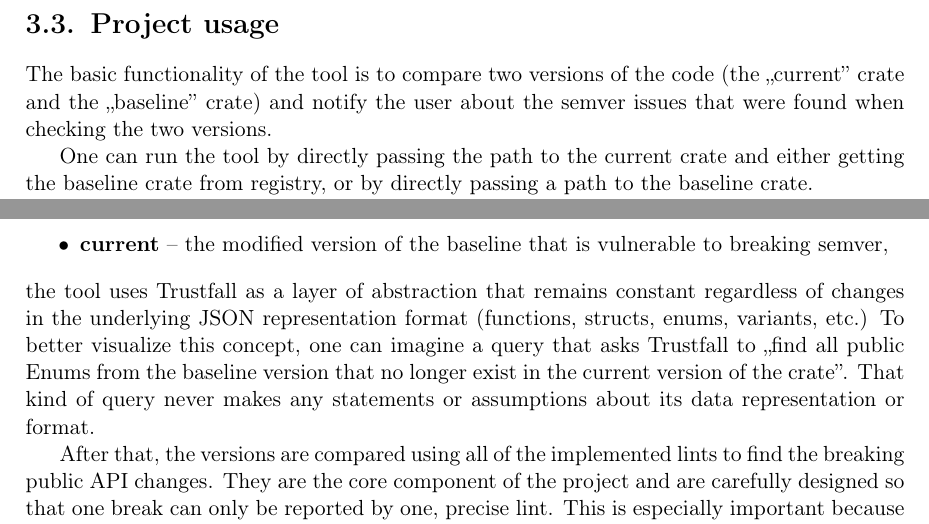
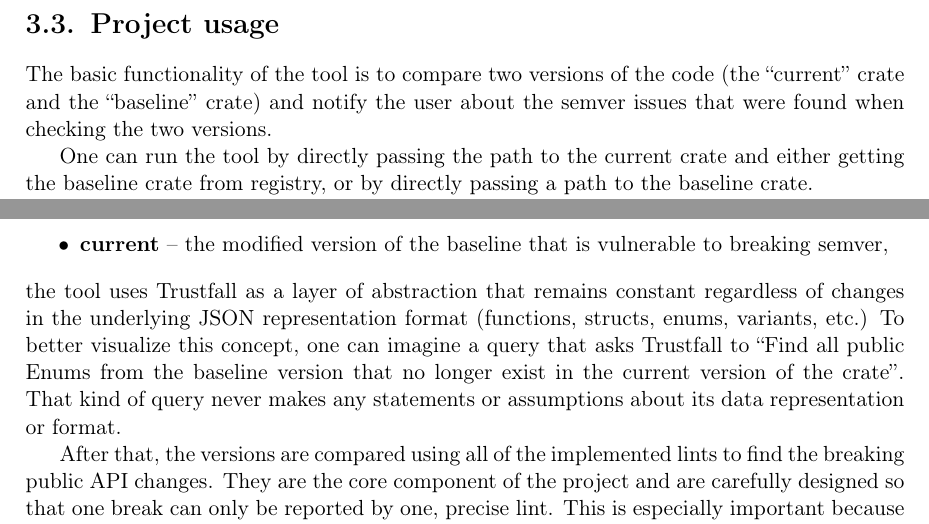
Before and after one commit to tonowak/bachelors-thesis, a LaTeX thesis (thesis-en.tex): two parts of pages 20 and 24 of 47, joined at a grey line, cut so that both start at the same text. Compiled offline with pdfLaTeX.

Commit message:
quotations

```diff
--- a/thesis-en.tex
+++ b/thesis-en.tex
@@ -1,4 +1,5 @@
 \documentclass[licencjacka,en]{pracamgr}
+\usepackage{dirtytalk}
 \usepackage{hyperref}
 \usepackage{graphicx}
 \graphicspath{ {./images/} }
@@ -464,8 +465,8 @@ false-positives.
 
 \section{Project usage}
 
-The basic functionality of the tool is to compare two versions of the code (the ,,current'' crate
-and the ,,baseline'' crate) and notify the user about the semver issues that were found when
+The basic functionality of the tool is to compare two versions of the code (the \say{current} crate
+and the \say{baseline} crate) and notify the user about the semver issues that were found when
 checking the two versions.
 
 One can run the tool by directly passing the path to the current crate and either getting the
@@ -576,8 +577,8 @@ versions of the same crate:
 \end{itemize}
 the tool uses Trustfall as a layer of abstraction that remains constant regardless of changes in
 the underlying JSON representation format (functions, structs, enums, variants, etc.) To better
-visualize this concept, one can imagine a query that asks Trustfall to ,,find all public Enums from
-the baseline version that no longer exist in the current version of the crate''. That kind of query
+visualize this concept, one can imagine a query that asks Trustfall to \say{Find all public Enums from
+the baseline version that no longer exist in the current version of the crate}. That kind of query
 never makes any statements or assumptions about its data representation or format.
 
 After that, the versions are compared using all of the implemented lints to find the breaking
```
Also changed, not shown: thesis-en.tex (8 more changed lines).
